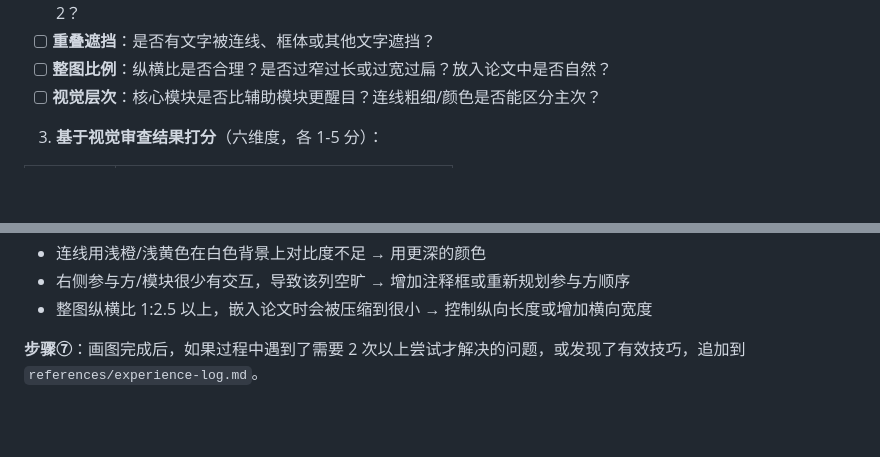
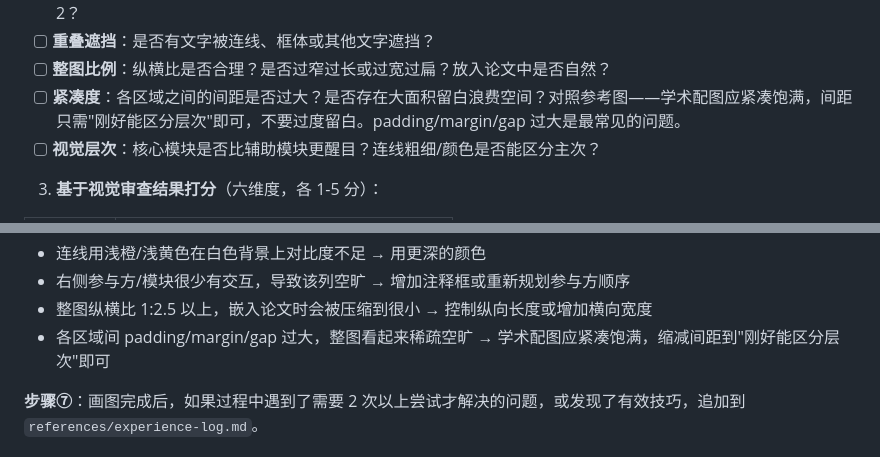
Before and after one commit to 0xE1337/thesis-figure-skill, a Markdown page: skills/thesis-figure-skill/SKILL.md, 2 parts joined by grey strips. Rendered like a GitHub page; blank space fills up the shorter version.

Commit message:
fix: 增加紧凑度检查，学术配图应紧凑饱满无大面积留白
- SKILL.md: 视觉审查清单新增"紧凑度"检查项，常见陷阱增加间距过大
- drawio-modes.md: 模式F紧凑间距参考值（基于参考图实测），紧凑模式为默认模式
- drawio-modes.md: XML通用自检新增紧凑度检查

Co-Authored-By: Claude Opus 4.6 (1M context) <noreply@anthropic.com>

```diff
--- a/skills/thesis-figure-skill/SKILL.md
+++ b/skills/thesis-figure-skill/SKILL.md
@@ -150,6 +150,7 @@ draw.io 验证流程：
 - [ ] **连线弯折质量**：每条连线是否全部由水平段+垂直段组成（无斜线）？弯折点是否远离节点边缘？弯折次数是否 ≤ 2？
 - [ ] **重叠遮挡**：是否有文字被连线、框体或其他文字遮挡？
 - [ ] **整图比例**：纵横比是否合理？是否过窄过长或过宽过扁？放入论文中是否自然？
+- [ ] **紧凑度**：各区域之间的间距是否过大？是否存在大面积留白浪费空间？对照参考图——学术配图应紧凑饱满，间距只需"刚好能区分层次"即可，不要过度留白。padding/margin/gap 过大是最常见的问题。
 - [ ] **视觉层次**：核心模块是否比辅助模块更醒目？连线粗细/颜色是否能区分主次？
 
 3. **基于视觉审查结果打分**（六维度，各 1-5 分）：
@@ -175,6 +176,7 @@ draw.io 验证流程：
 - 连线用浅橙/浅黄色在白色背景上对比度不足 → 用更深的颜色
 - 右侧参与方/模块很少有交互，导致该列空旷 → 增加注释框或重新规划参与方顺序
 - 整图纵横比 1:2.5 以上，嵌入论文时会被压缩到很小 → 控制纵向长度或增加横向宽度
+- 各区域间 padding/margin/gap 过大，整图看起来稀疏空旷 → 学术配图应紧凑饱满，缩减间距到"刚好能区分层次"即可
 
 **步骤⑦**：画图完成后，如果过程中遇到了需要 2 次以上尝试才解决的问题，或发现了有效技巧，追加到 `references/experience-log.md`。
 
```
Also changed, not shown: 1 other file.
